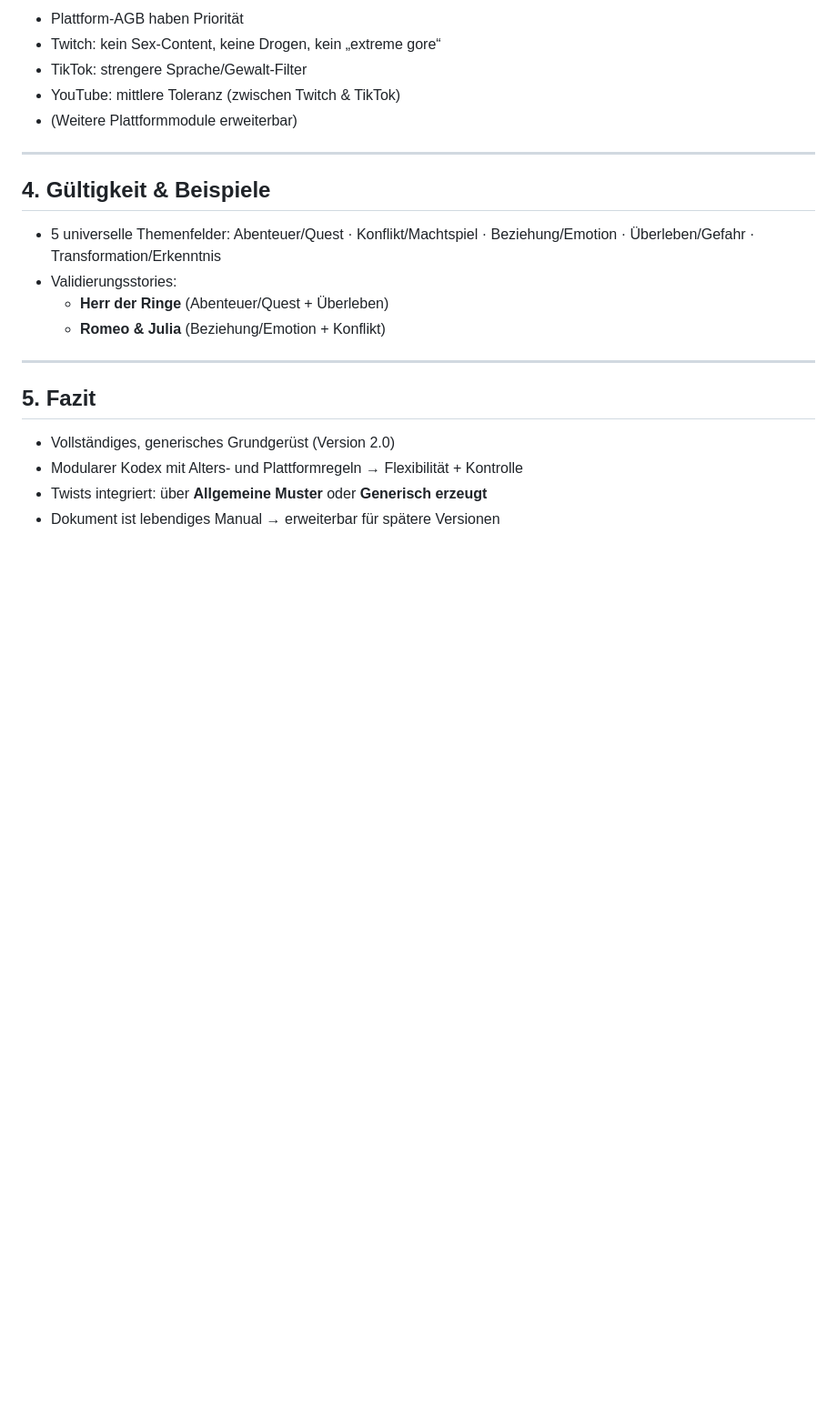
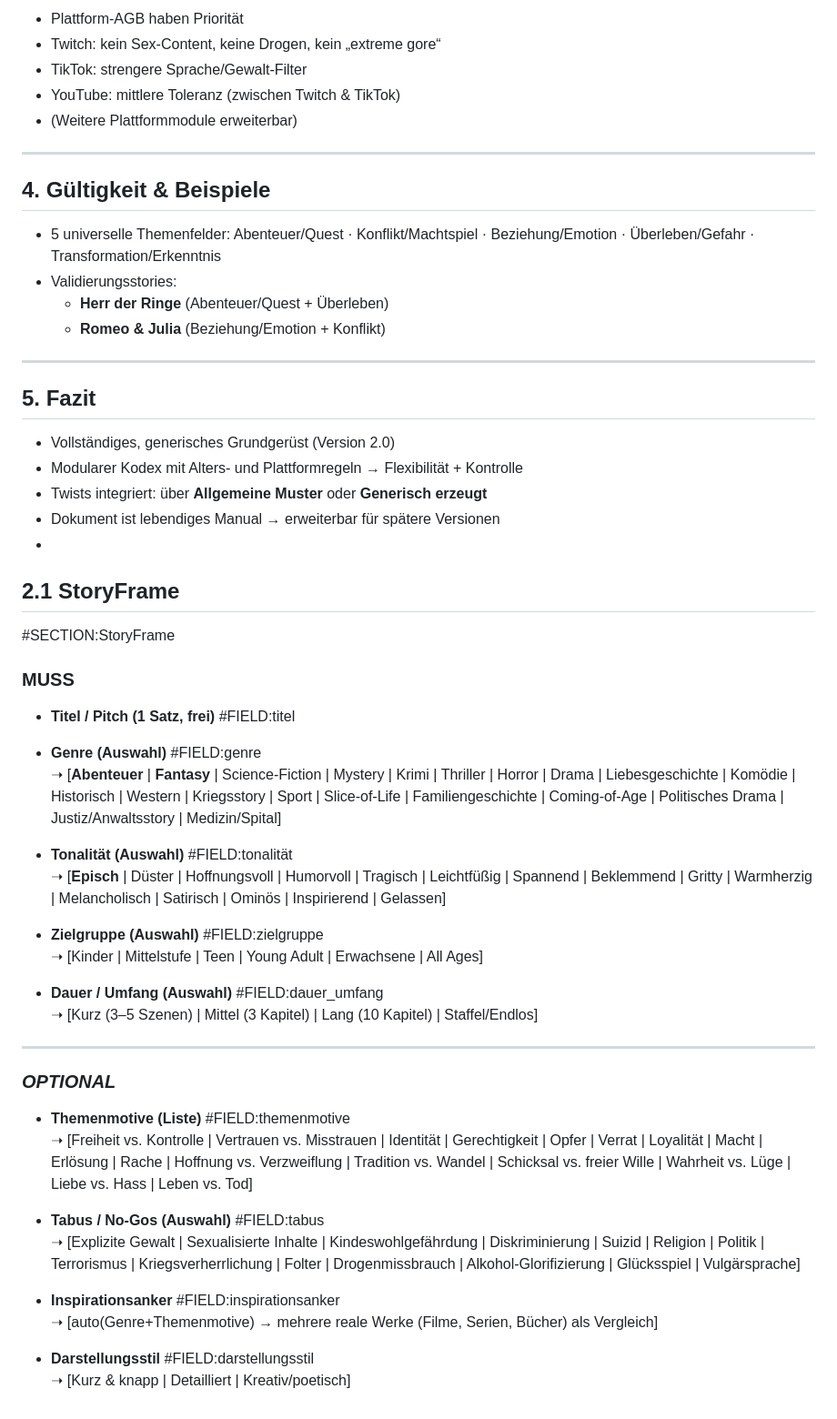
Before and after one commit to ashigura/story-engine, a Markdown page: Story_Design_Manual.md, the part around the change. Shown: that part at 91% size. GitHub-like rendering; blank space fills up the shorter version.

Commit message:
Expand StoryFrame section with requirements

```diff
--- a/Story_Design_Manual.md
+++ b/Story_Design_Manual.md
@@ -219,3 +219,39 @@ Es ist KI-modellunabhängig und wird als lebendes Dokument gepflegt.
 - Modularer Kodex mit Alters- und Plattformregeln → Flexibilität + Kontrolle
 - Twists integriert: über **Allgemeine Muster** oder **Generisch erzeugt**
 - Dokument ist lebendiges Manual → erweiterbar für spätere Versionen
+-
+
+
+
+## 2.1 StoryFrame
+#SECTION:StoryFrame
+
+### **MUSS**
+- **Titel / Pitch (1 Satz, frei)**  #FIELD:titel
+
+- **Genre (Auswahl)**  #FIELD:genre
+  ➝ [**Abenteuer** | **Fantasy** | Science-Fiction | Mystery | Krimi | Thriller | Horror | Drama | Liebesgeschichte | Komödie | Historisch | Western | Kriegsstory | Sport | Slice-of-Life | Familiengeschichte | Coming-of-Age | Politisches Drama | Justiz/Anwaltsstory | Medizin/Spital]
+
+- **Tonalität (Auswahl)**  #FIELD:tonalität
+  ➝ [**Episch** | Düster | Hoffnungsvoll | Humorvoll | Tragisch | Leichtfüßig | Spannend | Beklemmend | Gritty | Warmherzig | Melancholisch | Satirisch | Ominös | Inspirierend | Gelassen]
+
+- **Zielgruppe (Auswahl)**  #FIELD:zielgruppe
+  ➝ [Kinder | Mittelstufe | Teen | Young Adult | Erwachsene | All Ages]
+
+- **Dauer / Umfang (Auswahl)**  #FIELD:dauer_umfang
+  ➝ [Kurz (3–5 Szenen) | Mittel (3 Kapitel) | Lang (10 Kapitel) | Staffel/Endlos]
+
+---
+
+### *OPTIONAL*
+- **Themenmotive (Liste)**  #FIELD:themenmotive
+  ➝ [Freiheit vs. Kontrolle | Vertrauen vs. Misstrauen | Identität | Gerechtigkeit | Opfer | Verrat | Loyalität | Macht | Erlösung | Rache | Hoffnung vs. Verzweiflung | Tradition vs. Wandel | Schicksal vs. freier Wille | Wahrheit vs. Lüge | Liebe vs. Hass | Leben vs. Tod]
+
+- **Tabus / No-Gos (Auswahl)**  #FIELD:tabus
+  ➝ [Explizite Gewalt | Sexualisierte Inhalte | Kindeswohlgefährdung | Diskriminierung | Suizid | Religion | Politik | Terrorismus | Kriegsverherrlichung | Folter | Drogenmissbrauch | Alkohol-Glorifizierung | Glücksspiel | Vulgärsprache]
+
+- **Inspirationsanker**  #FIELD:inspirationsanker
+  ➝ [auto(Genre+Themenmotive) → mehrere reale Werke (Filme, Serien, Bücher) als Vergleich]
+
+- **Darstellungsstil**  #FIELD:darstellungsstil
+  ➝ [Kurz & knapp | Detailliert | Kreativ/poetisch]
```
